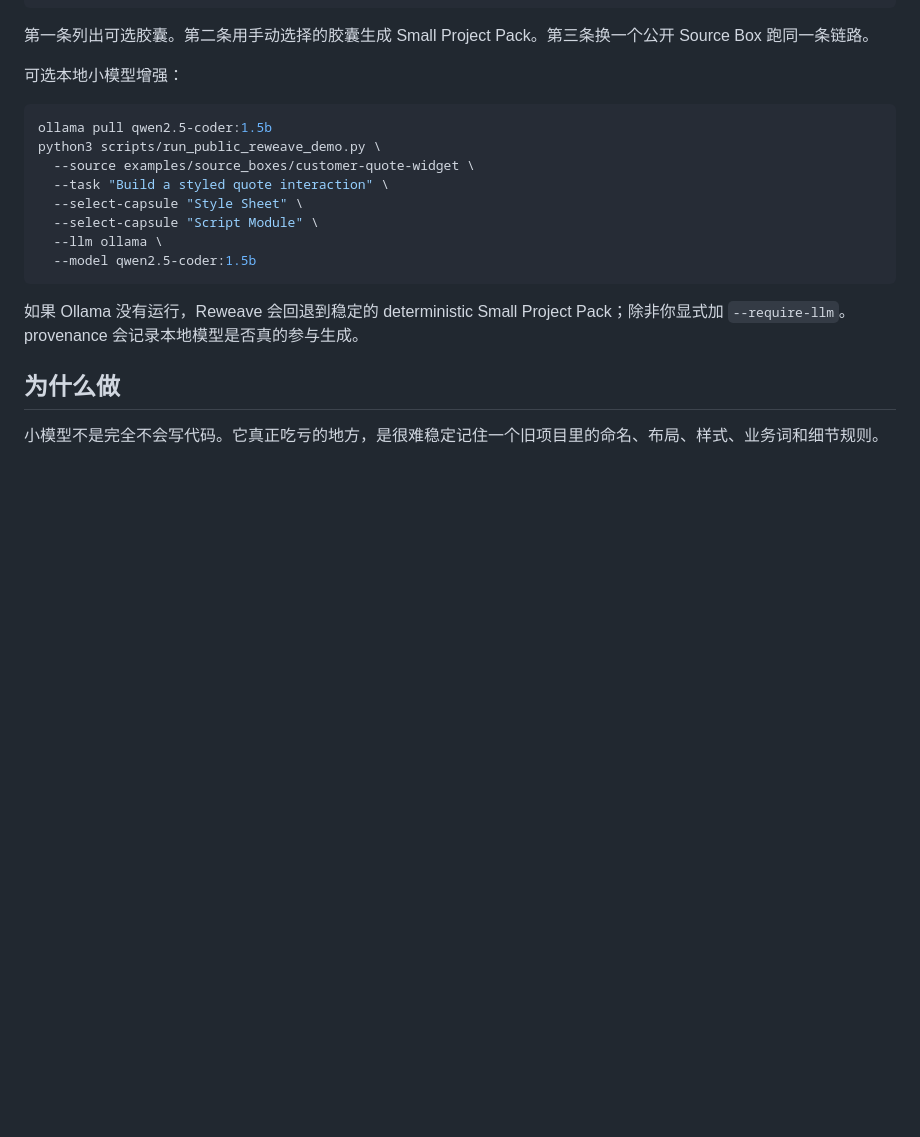
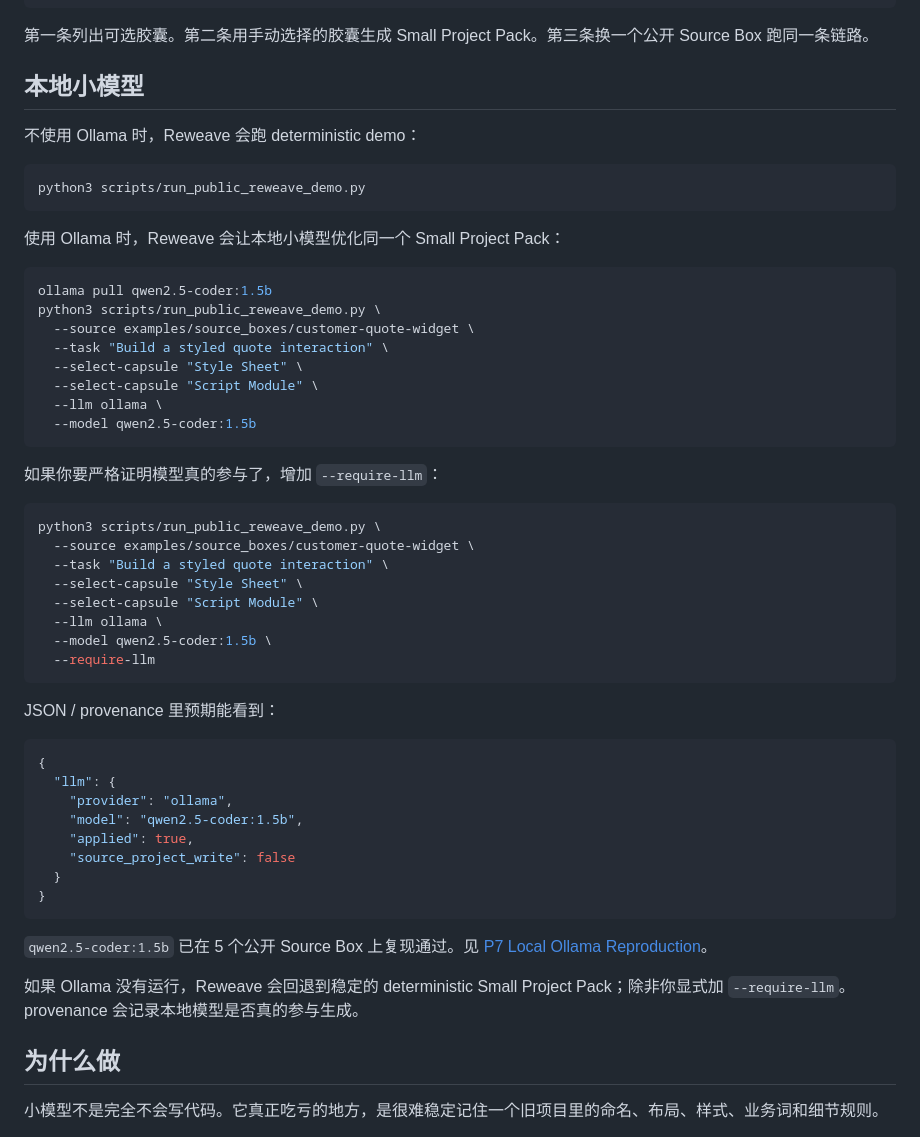
Before and after one commit to chenjinnan82-stack/Reweave-lite, a Markdown page: README.zh-CN.md, the part around the change. Rendered like a GitHub page; blank space fills up the shorter version.

````diff
--- a/README.zh-CN.md
+++ b/README.zh-CN.md
@@ -39,7 +39,15 @@ python3 scripts/run_public_reweave_demo.py --source examples/source_boxes/suppor
 
 第一条列出可选胶囊。第二条用手动选择的胶囊生成 Small Project Pack。第三条换一个公开 Source Box 跑同一条链路。
 
-可选本地小模型增强：
+## 本地小模型
+
+不使用 Ollama 时，Reweave 会跑 deterministic demo：
+
+```bash
+python3 scripts/run_public_reweave_demo.py
+```
+
+使用 Ollama 时，Reweave 会让本地小模型优化同一个 Small Project Pack：
 
 ```bash
 ollama pull qwen2.5-coder:1.5b
@@ -51,6 +59,34 @@ python3 scripts/run_public_reweave_demo.py \
   --llm ollama \
   --model qwen2.5-coder:1.5b
 ```
+
+如果你要严格证明模型真的参与了，增加 `--require-llm`：
+
+```bash
+python3 scripts/run_public_reweave_demo.py \
+  --source examples/source_boxes/customer-quote-widget \
+  --task "Build a styled quote interaction" \
+  --select-capsule "Style Sheet" \
+  --select-capsule "Script Module" \
+  --llm ollama \
+  --model qwen2.5-coder:1.5b \
+  --require-llm
+```
+
+JSON / provenance 里预期能看到：
+
+```json
+{
+  "llm": {
+    "provider": "ollama",
+    "model": "qwen2.5-coder:1.5b",
+    "applied": true,
+    "source_project_write": false
+  }
+}
+```
+
+`qwen2.5-coder:1.5b` 已在 5 个公开 Source Box 上复现通过。见 [P7 Local Ollama Reproduction](docs/reports/P7_LOCAL_OLLAMA_REPRODUCTION.md)。
 
 如果 Ollama 没有运行，Reweave 会回退到稳定的 deterministic Small Project Pack；除非你显式加 `--require-llm`。provenance 会记录本地模型是否真的参与生成。
 
````
Also changed, not shown: README.md (+37 -1 lines).
